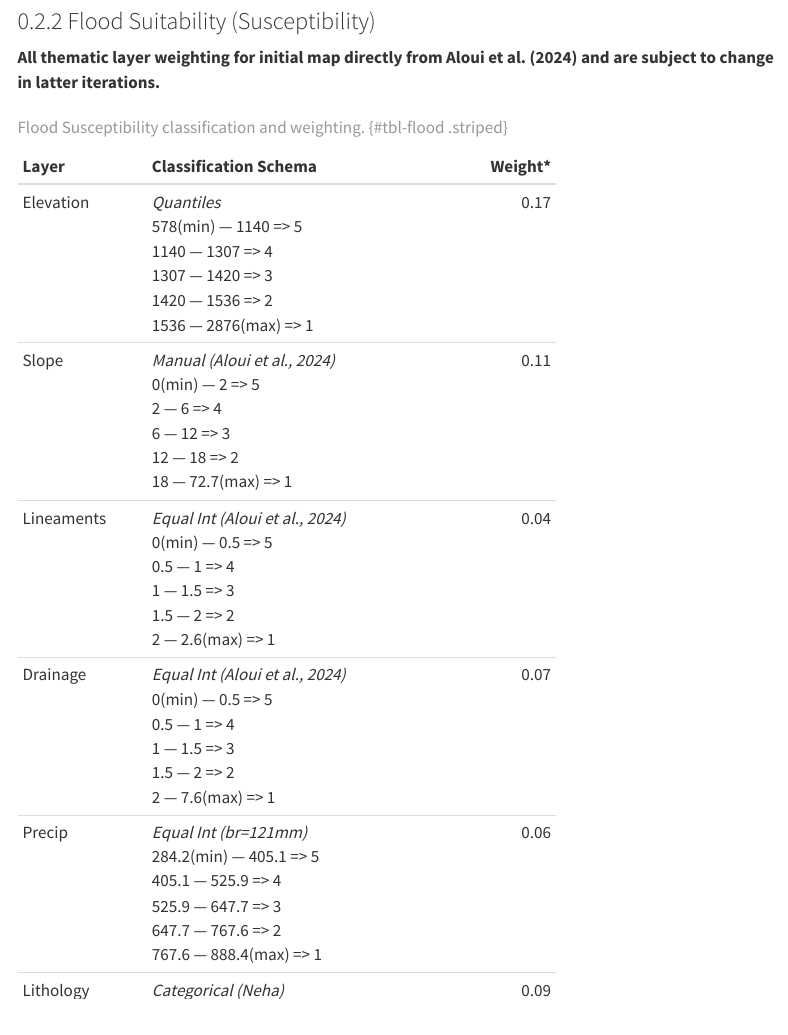
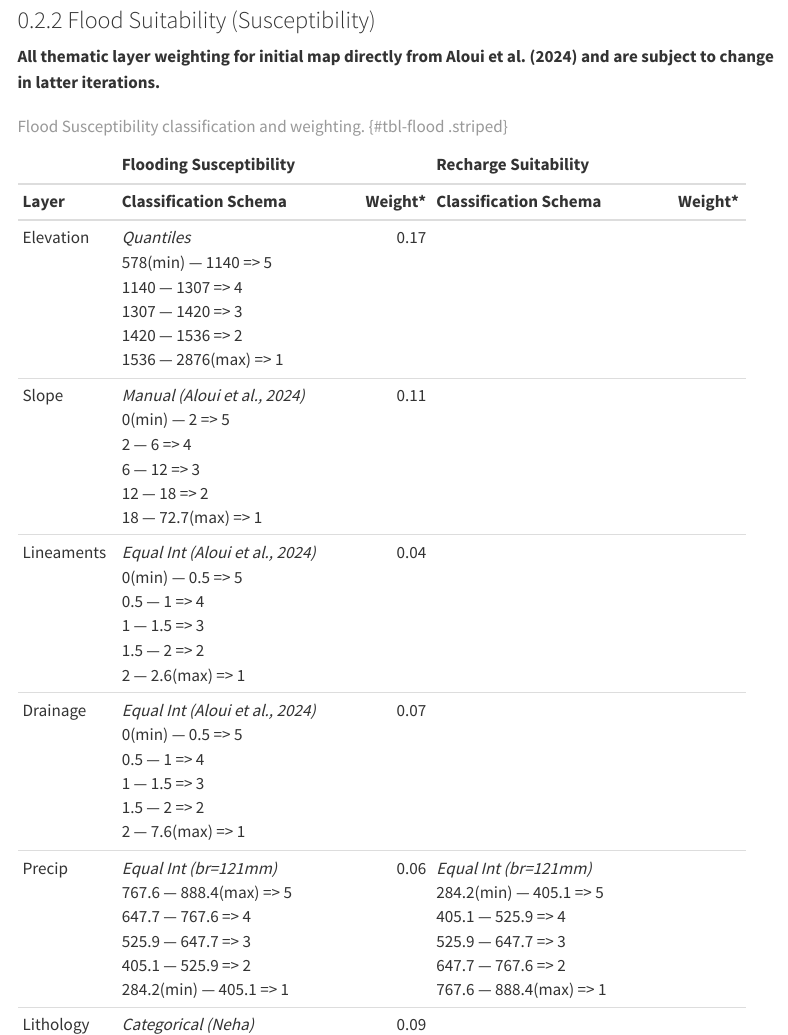
Before and after one commit to travisz09/SanPedro_Flood-MAR, a Quarto document (index.qmd): the page in a window 1100 px wide, from 17300 px down before the commit and from 17350 px down after it, so that both start at the same text. Rendered offline with R 4.5, knitr and Pandoc in place of Quarto, with nearby package versions; menus at the side of the page are left out; long lines of code are wrapped.

Commit message:
Correct lithology table
Invert flooding classification schema, add recharge suitability classification.

```diff
--- a/index.qmd
+++ b/index.qmd
@@ -327,42 +327,3 @@ Following extraction from GEE. LULC was classified from 1-5 according to @tbl-lu
 
 **All thematic layer weighting for initial map directly from @aloui2024 and are subject to change in latter iterations.**
 
-+-----------+-----------------------------+--------+
-| Layer     | Classification Schema       | Weight*|
-+:==========+:============================+=======:+
-|Elevation  | *Quantiles* <br>            |   0.17 |
-|           | 578(min) — 1140 => 5 <br>   |        |
-|           | 1140 — 1307 => 4 <br>       |        |
-|           | 1307 — 1420 => 3 <br>       |        |
-|           | 1420 — 1536 => 2 <br>       |        |
-|           | 1536 — 2876(max) => 1 <br>  |        |
-+-----------+-----------------------------+--------+
-|Slope      | *Manual [@aloui2024]* <br>  |   0.11 |
-|           | 0(min) — 2 => 5 <br>        |        |
-|           | 2 — 6 => 4 <br>             |        |
-|           | 6 — 12 => 3 <br>            |        |
-|           | 12 — 18 => 2 <br>           |        |
-|           | 18 — 72.7(max) => 1 <br>    |        |
-+-----------+-----------------------------+--------+
-|Lineaments | *Equal Int [@aloui2024]*<br>|   0.04 |
-|           | 0(min) — 0.5 => 5 <br>      |        |
-|           | 0.5 — 1 => 4 <br>           |        |
-|           | 1 — 1.5 => 3 <br>           |        |
-|           | 1.5 — 2 => 2 <br>           |        |
-|           | 2 — 2.6(max) => 1 <br>      |        |
-+-----------+-----------------------------+--------+
-|Drainage   | *Equal Int [@aloui2024]*<br>|   0.07 |
-|           | 0(min) — 0.5 => 5 <br>      |        |
-|           | 0.5 — 1 => 4 <br>           |        |
-|           | 1 — 1.5 => 3 <br>           |        |
-|           | 1.5 — 2 => 2 <br>           |        |
-|           | 2 — 7.6(max) => 1 <br>      |        |
-+-----------+-----------------------------+--------+
-|Precip     | *Equal Int (br=121mm)* <br> |   0.06 |
-|           | 284.2(min) — 405.1 => 5 <br>|        |
-|           | 405.1 — 525.9 => 4 <br>     |        |
-|           | 525.9 — 647.7 => 3 <br>     |        |
-|           | 647.7 — 767.6 => 2 <br>     |        |
-|           | 767.6 — 888.4(max) => 1 <br>|        |
-+-----------+-----------------------------+--------+
-|Lithology  | *Categorical (Neha)* <br>   |   0.09 |
@@ -383,0 +331,40 @@ Following extraction from GEE. LULC was classified from 1-5 according to @tbl-lu
+|           |Flooding Susceptibility               |Recharge Suitability                  |
++-----------+-----------------------------+--------+-----------------------------+--------+
+| Layer     | Classification Schema       | Weight*| Classification Schema       | Weight*|
++:==========+:============================+=======:+:============================+=======:+
+|Elevation  | *Quantiles* <br>            |   0.17 |                             |        |
+|           | 578(min) — 1140 => 5 <br>   |        |                             |        |
+|           | 1140 — 1307 => 4 <br>       |        |                             |        |
+|           | 1307 — 1420 => 3 <br>       |        |                             |        |
+|           | 1420 — 1536 => 2 <br>       |        |                             |        |
+|           | 1536 — 2876(max) => 1 <br>  |        |                             |        |
++-----------+-----------------------------+--------+-----------------------------+--------+
+|Slope      | *Manual [@aloui2024]* <br>  |   0.11 |                             |        |
+|           | 0(min) — 2 => 5 <br>        |        |                             |        |
+|           | 2 — 6 => 4 <br>             |        |                             |        |
+|           | 6 — 12 => 3 <br>            |        |                             |        |
+|           | 12 — 18 => 2 <br>           |        |                             |        |
+|           | 18 — 72.7(max) => 1 <br>    |        |                             |        |
++-----------+-----------------------------+--------+-----------------------------+--------+
+|Lineaments | *Equal Int [@aloui2024]*<br>|   0.04 |                             |        |
+|           | 0(min) — 0.5 => 5 <br>      |        |                             |        |
+|           | 0.5 — 1 => 4 <br>           |        |                             |        |
+|           | 1 — 1.5 => 3 <br>           |        |                             |        |
+|           | 1.5 — 2 => 2 <br>           |        |                             |        |
+|           | 2 — 2.6(max) => 1 <br>      |        |                             |        |
++-----------+-----------------------------+--------+-----------------------------+--------+
+|Drainage   | *Equal Int [@aloui2024]*<br>|   0.07 |                             |        |
+|           | 0(min) — 0.5 => 5 <br>      |        |                             |        |
+|           | 0.5 — 1 => 4 <br>           |        |                             |        |
+|           | 1 — 1.5 => 3 <br>           |        |                             |        |
+|           | 1.5 — 2 => 2 <br>           |        |                             |        |
+|           | 2 — 7.6(max) => 1 <br>      |        |                             |        |
++-----------+-----------------------------+--------+-----------------------------+--------+
+|Precip     | *Equal Int (br=121mm)* <br> |   0.06 | *Equal Int (br=121mm)* <br> |        |
+|           | 767.6 — 888.4(max) => 5 <br>|        | 284.2(min) — 405.1 => 5 <br>|        |
+|           | 647.7 — 767.6 => 4 <br>     |        | 405.1 — 525.9 => 4 <br>     |        |
+|           | 525.9 — 647.7 => 3 <br>     |        | 525.9 — 647.7 => 3 <br>     |        |
+|           | 405.1 — 525.9 => 2 <br>     |        | 647.7 — 767.6 => 2 <br>     |        |
+|           | 284.2(min) — 405.1 => 1 <br>|        | 767.6 — 888.4(max) => 1 <br>|        |
++-----------+-----------------------------+--------+-----------------------------+--------+
+|Lithology  | *Categorical (Neha)* <br>   |   0.09 |                             |        |
```
Also changed, not shown: index.qmd (85 more changed lines), 4 other files.
